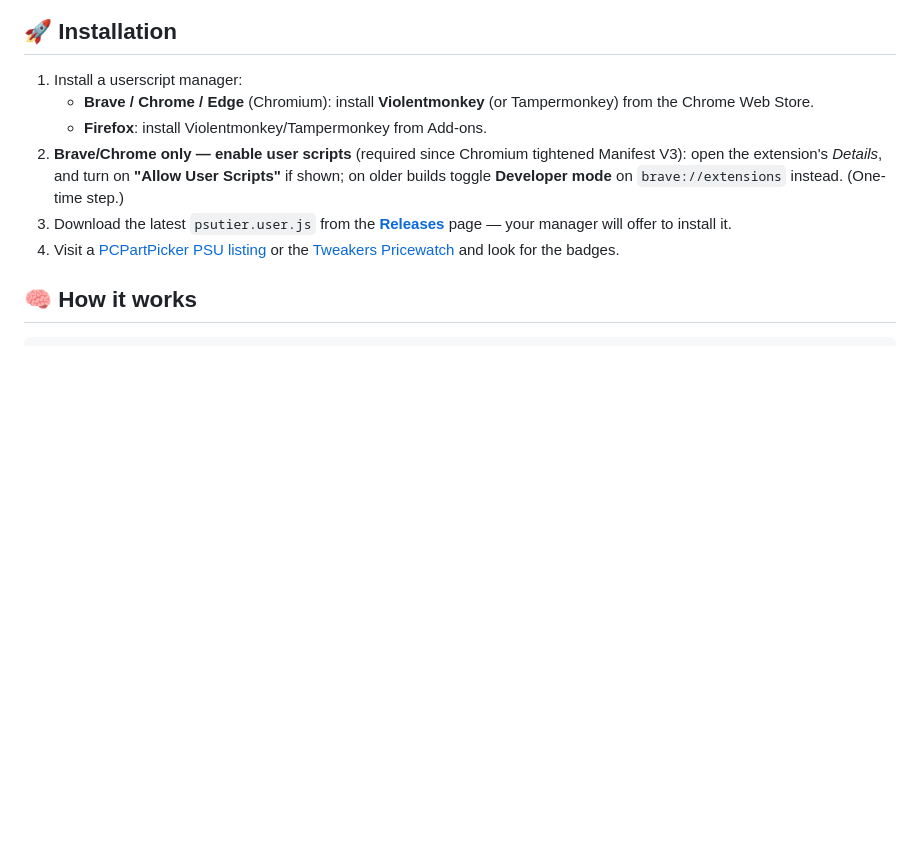
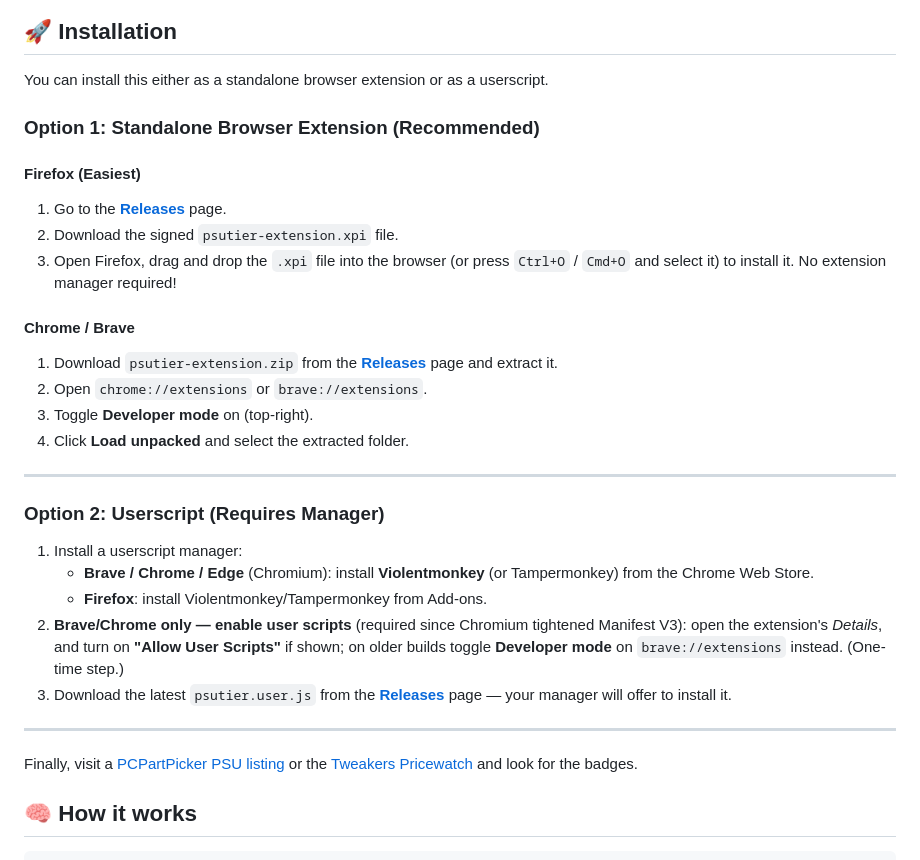
Before and after one commit to FeikoWielsma/psu-tier-userscript, a Markdown page: README.md, the part around the change. Drawn GitHub-style; blank space fills up the shorter version.

Commit message:
docs: document standalone Firefox .xpi installation

```diff
--- a/README.md
+++ b/README.md
@@ -32,6 +32,25 @@ confidence score, and other candidate matches.
 
 ## 🚀 Installation
 
+You can install this either as a standalone browser extension or as a userscript.
+
+### Option 1: Standalone Browser Extension (Recommended)
+
+#### Firefox (Easiest)
+1. Go to the [**Releases**](https://github.com/FeikoWielsma/psu-tier-userscript/releases) page.
+2. Download the signed `psutier-extension.xpi` file.
+3. Open Firefox, drag and drop the `.xpi` file into the browser (or press `Ctrl+O` / `Cmd+O` and select it) to install it. No extension manager required!
+
+#### Chrome / Brave
+1. Download `psutier-extension.zip` from the [**Releases**](https://github.com/FeikoWielsma/psu-tier-userscript/releases) page and extract it.
+2. Open `chrome://extensions` or `brave://extensions`.
+3. Toggle **Developer mode** on (top-right).
+4. Click **Load unpacked** and select the extracted folder.
+
+---
+
+### Option 2: Userscript (Requires Manager)
+
 1. Install a userscript manager:
    - **Brave / Chrome / Edge** (Chromium): install **Violentmonkey** (or
      Tampermonkey) from the Chrome Web Store.
@@ -43,9 +62,10 @@ confidence score, and other candidate matches.
 3. Download the latest `psutier.user.js` from the
    [**Releases**](https://github.com/FeikoWielsma/psu-tier-userscript/releases)
    page — your manager will offer to install it.
-4. Visit a [PCPartPicker PSU listing](https://pcpartpicker.com/products/power-supply/)
-   or the [Tweakers Pricewatch](https://tweakers.net/voedingen/vergelijken/) and
-   look for the badges.
+
+---
+
+Finally, visit a [PCPartPicker PSU listing](https://pcpartpicker.com/products/power-supply/) or the [Tweakers Pricewatch](https://tweakers.net/voedingen/vergelijken/) and look for the badges.
 
 ## 🧠 How it works
 
```
